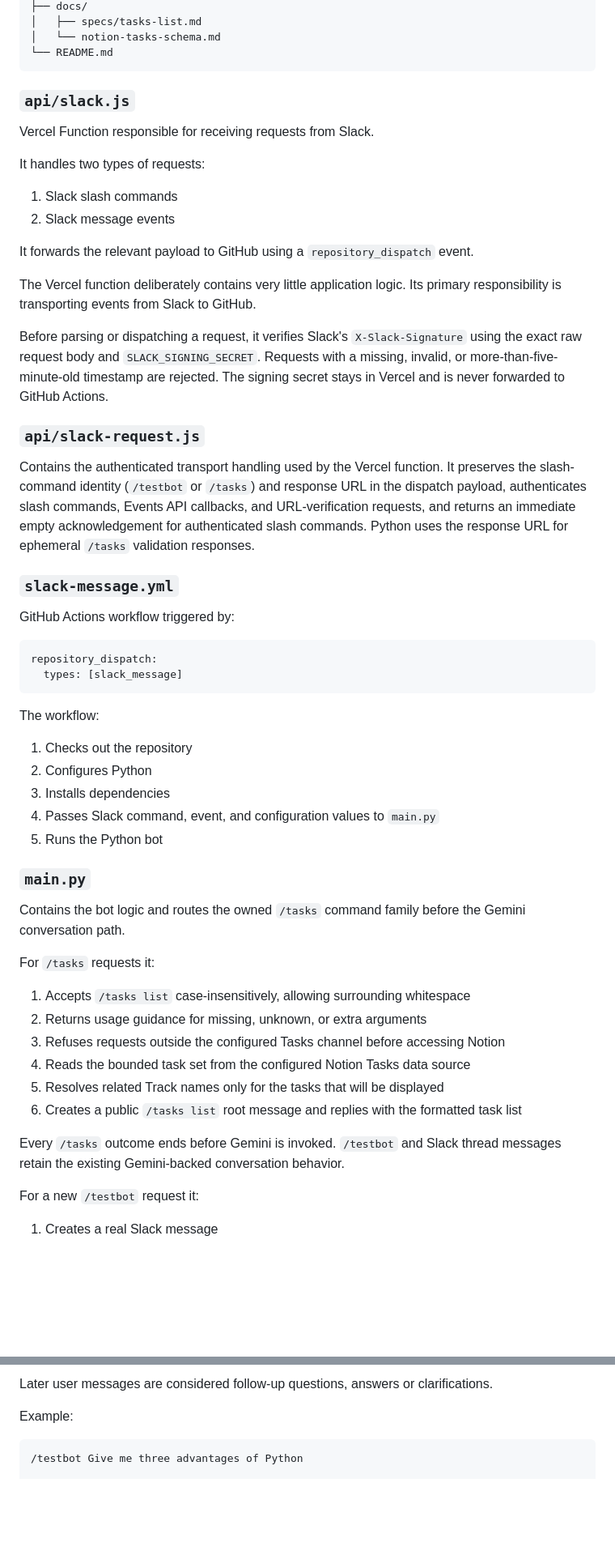
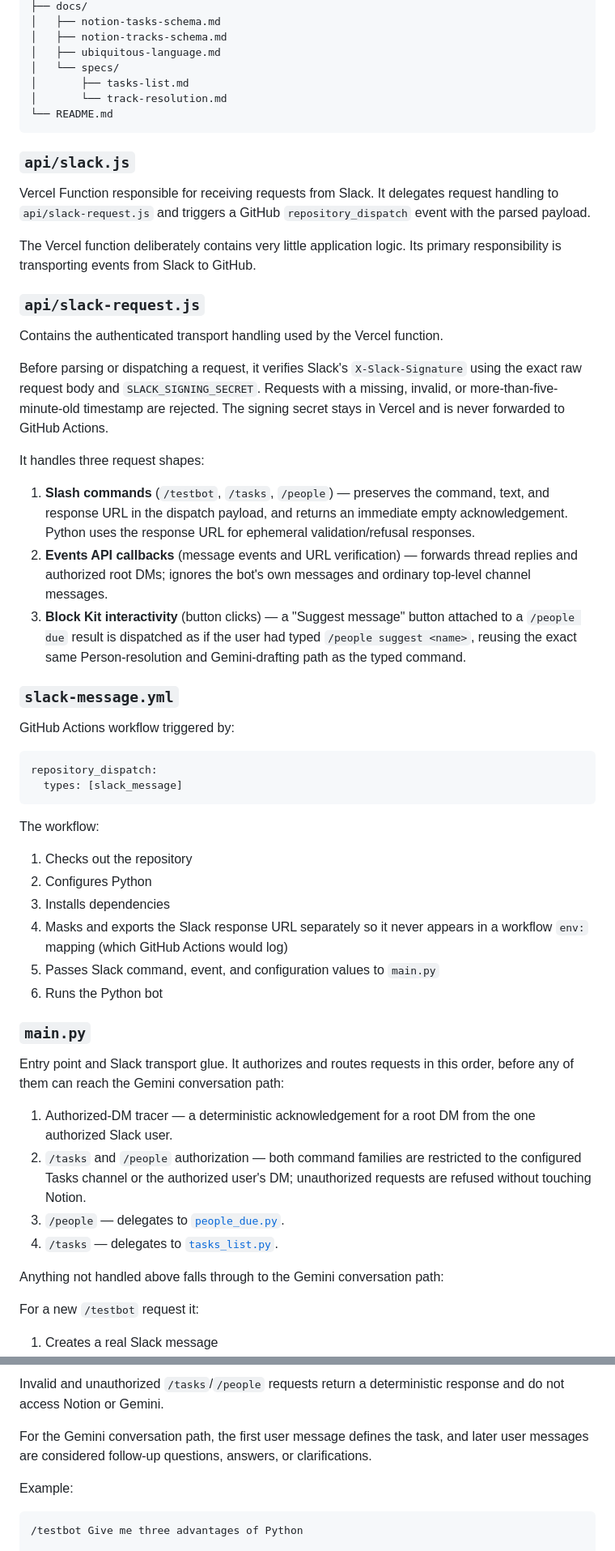
Before and after one commit to runethorbek/slack-github-bot, a Markdown page: README.md, 2 parts joined by grey strips. Shown at 81% size. GitHub-like rendering; blank space fills up the shorter version.

````diff
--- a/README.md
+++ b/README.md
@@ -69,27 +77,30 @@ The Python process is stateless. Instead of storing conversation state itself, i
 ├── docs/
-│   ├── specs/tasks-list.md
-│   └── notion-tasks-schema.md
+│   ├── notion-tasks-schema.md
+│   ├── notion-tracks-schema.md
+│   ├── ubiquitous-language.md
+│   └── specs/
+│       ├── tasks-list.md
+│       └── track-resolution.md
 └── README.md
 ```
 
 ### `api/slack.js`
 
-Vercel Function responsible for receiving requests from Slack.
-
-It handles two types of requests:
-
-1. Slack slash commands
-2. Slack message events
-
-It forwards the relevant payload to GitHub using a `repository_dispatch` event.
+Vercel Function responsible for receiving requests from Slack. It delegates request handling to `api/slack-request.js` and triggers a GitHub `repository_dispatch` event with the parsed payload.
 
 The Vercel function deliberately contains very little application logic. Its primary responsibility is transporting events from Slack to GitHub.
 
+### `api/slack-request.js`
+
+Contains the authenticated transport handling used by the Vercel function.
+
 Before parsing or dispatching a request, it verifies Slack's `X-Slack-Signature` using the exact raw request body and `SLACK_SIGNING_SECRET`. Requests with a missing, invalid, or more-than-five-minute-old timestamp are rejected. The signing secret stays in Vercel and is never forwarded to GitHub Actions.
 
-### `api/slack-request.js`
+It handles three request shapes:
 
-Contains the authenticated transport handling used by the Vercel function. It preserves the slash-command identity (`/testbot` or `/tasks`) and response URL in the dispatch payload, authenticates slash commands, Events API callbacks, and URL-verification requests, and returns an immediate empty acknowledgement for authenticated slash commands. Python uses the response URL for ephemeral `/tasks` validation responses.
+1. **Slash commands** (`/testbot`, `/tasks`, `/people`) — preserves the command, text, and response URL in the dispatch payload, and returns an immediate empty acknowledgement. Python uses the response URL for ephemeral validation/refusal responses.
+2. **Events API callbacks** (message events and URL verification) — forwards thread replies and authorized root DMs; ignores the bot's own messages and ordinary top-level channel messages.
+3. **Block Kit interactivity** (button clicks) — a "Suggest message" button attached to a `/people due` result is dispatched as if the user had typed `/people suggest <name>`, reusing the exact same Person-resolution and Gemini-drafting path as the typed command.
 
 ### `slack-message.yml`
 
@@ -105,23 +116,20 @@ The workflow:
 1. Checks out the repository
 2. Configures Python
 3. Installs dependencies
-4. Passes Slack command, event, and configuration values to `main.py`
-5. Runs the Python bot
+4. Masks and exports the Slack response URL separately so it never appears in a workflow `env:` mapping (which GitHub Actions would log)
+5. Passes Slack command, event, and configuration values to `main.py`
+6. Runs the Python bot
 
 ### `main.py`
 
-Contains the bot logic and routes the owned `/tasks` command family before the Gemini conversation path.
+Entry point and Slack transport glue. It authorizes and routes requests in this order, before any of them can reach the Gemini conversation path:
 
-For `/tasks` requests it:
+1. Authorized-DM tracer — a deterministic acknowledgement for a root DM from the one authorized Slack user.
+2. `/tasks` and `/people` authorization — both command families are restricted to the configured Tasks channel or the authorized user's DM; unauthorized requests are refused without touching Notion.
+3. `/people` — delegates to [`people_due.py`](#people_duepy).
+4. `/tasks` — delegates to [`tasks_list.py`](#tasks_listpy).
 
-1. Accepts `/tasks list` case-insensitively, allowing surrounding whitespace
-2. Returns usage guidance for missing, unknown, or extra arguments
-3. Refuses requests outside the configured Tasks channel before accessing Notion
-4. Reads the bounded task set from the configured Notion Tasks data source
-5. Resolves related Track names only for the tasks that will be displayed
-6. Creates a public `/tasks list` root message and replies with the formatted task list
-
-Every `/tasks` outcome ends before Gemini is invoked. `/testbot` and Slack thread messages retain the existing Gemini-backed conversation behavior.
+Anything not handled above falls through to the Gemini conversation path:
 
 For a new `/testbot` request it:
 
@@ -335,5 +375,7 @@ The first user message defines the task.
 
-Later user messages are considered follow-up questions, answers or clarifications.
+Invalid and unauthorized `/tasks`/`/people` requests return a deterministic response and do not access Notion or Gemini.
+
+For the Gemini conversation path, the first user message defines the task, and later user messages are considered follow-up questions, answers, or clarifications.
 
 Example:
 
````
Also changed, not shown: other parts of README.md (+99 -72 lines).
